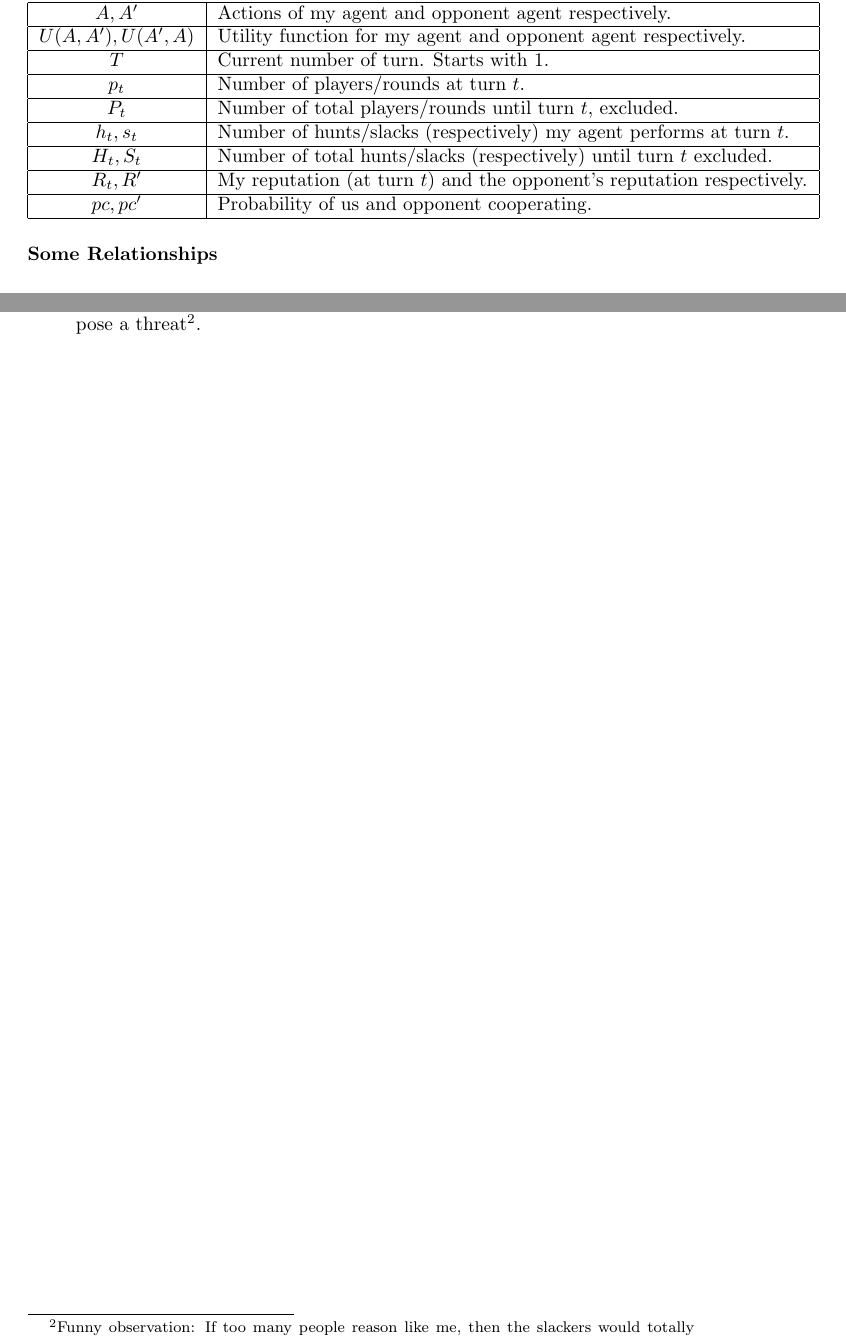
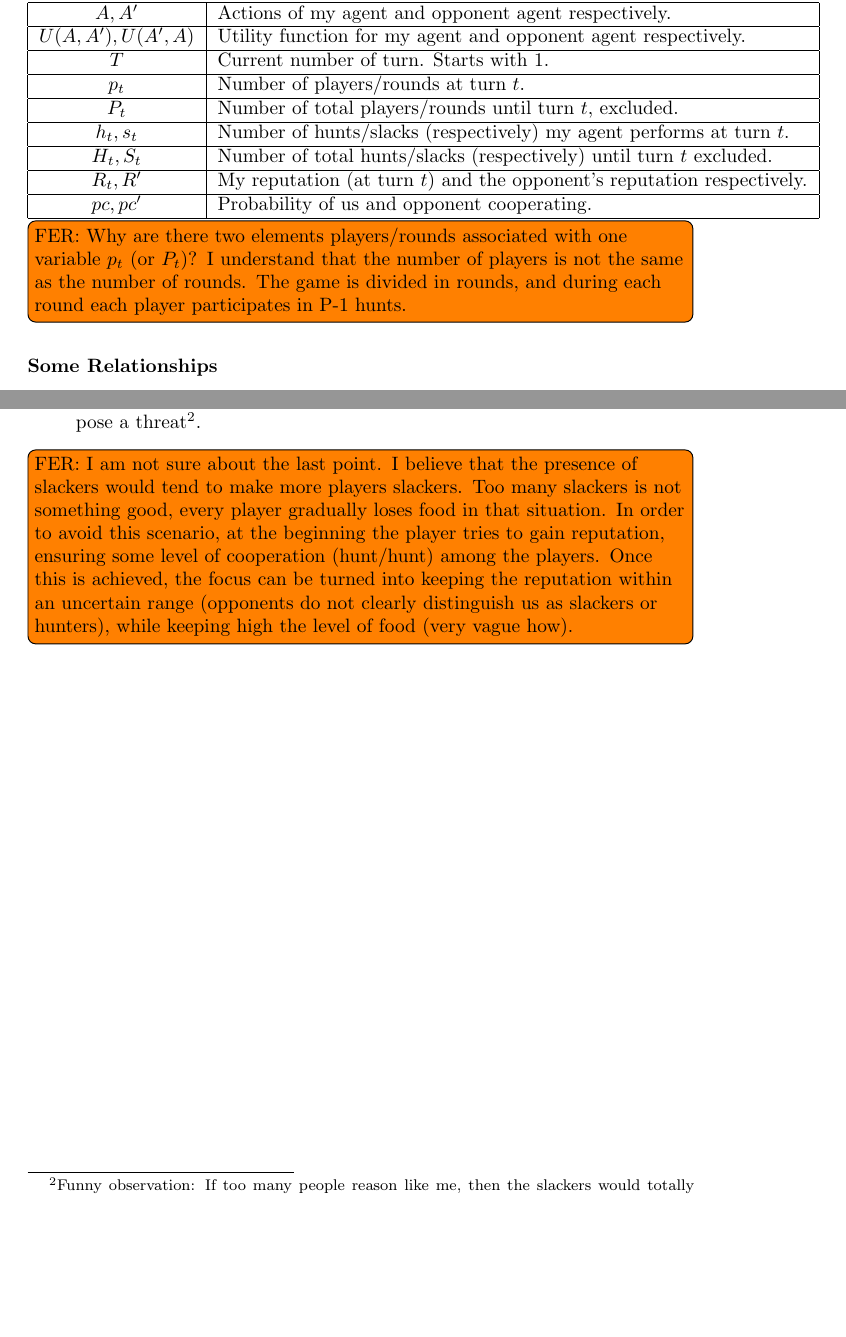
Before and after one commit to abaisero/undermen-hg, a LaTeX document (notes/notes.tex): two parts of pages 3 and 9 of 9, joined at a grey line, cut so that both start at the same text, the shorter picture padded with empty space. Compiled offline with pdfLaTeX.

Commit message:
Very few and not very useful comments

```diff
--- a/notes/notes.tex
+++ b/notes/notes.tex
@@ -119,6 +119,11 @@ algorithm survives the game will receive an \s{I survived} t-shirt.
   \hline
 \end{tabular}
 
+\intodo{FER: Why are there two elements players/rounds associated with one
+variable $p_t$ (or $P_t$)? I understand that the number of players is not the
+same as the number of rounds. The game is divided in rounds, and during each
+round each player participates in P-1 hunts.}
+
 \subsubsection{Some Relationships}
 \begin{align*}
   P_t &= P_{t-1} + p_{t-1} = \sum_{\tau = 1}^{t} p_\tau \\
@@ -397,4 +410,13 @@ Thus the idea of the final algorithm is the following:
   then the slackers would totally win.}.
 \end{itemize}
 
+\intodo{FER: I am not sure about the last point. I believe that the presence of
+slackers would tend to make more players slackers. Too many slackers is not
+something good, every player gradually loses food in that situation. In order to
+avoid this scenario, at the beginning the player tries to gain reputation, ensuring
+some level of cooperation (hunt/hunt) among the players. Once this is achieved, the
+focus can be turned into keeping the reputation within an uncertain range (opponents
+do not clearly distinguish us as slackers or hunters), while keeping high the level
+of food (very vague how).}
+
 \end{document}
```
Also changed, not shown: notes/notes.tex (8 more changed lines).
